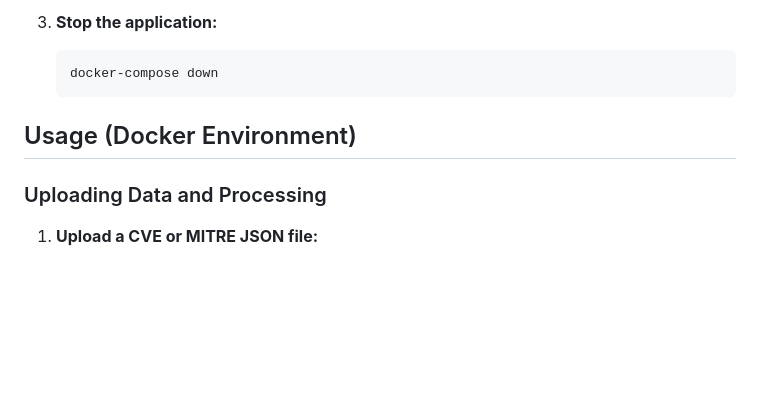
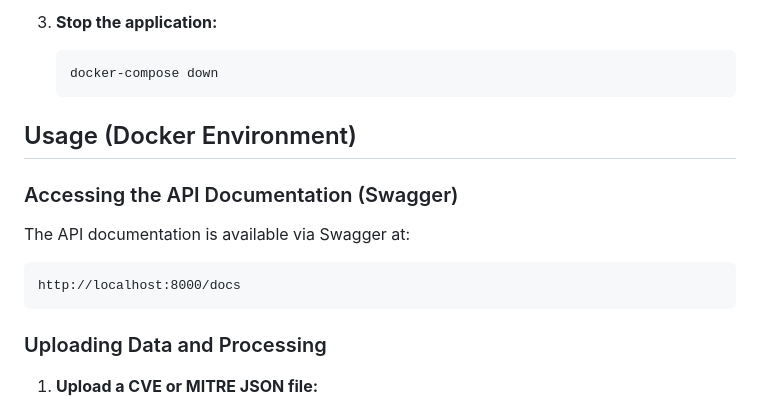
Before and after one commit to unovie-ai/ThreatRiskAI, a Markdown page: README.md, the part around the change. Drawn GitHub-style; blank space fills up the shorter version.

Commit message:
docs: Update README with Swagger documentation and example API calls

````diff
--- a/README.md
+++ b/README.md
@@ -91,6 +91,14 @@ EMBEDDING_MODEL=jina-embeddings-v2-small-en
 
 ## Usage (Docker Environment)
 
+### Accessing the API Documentation (Swagger)
+
+The API documentation is available via Swagger at:
+
+```
+http://localhost:8000/docs
+```
+
 ### Uploading Data and Processing
 
 1.  **Upload a CVE or MITRE JSON file:**
````
